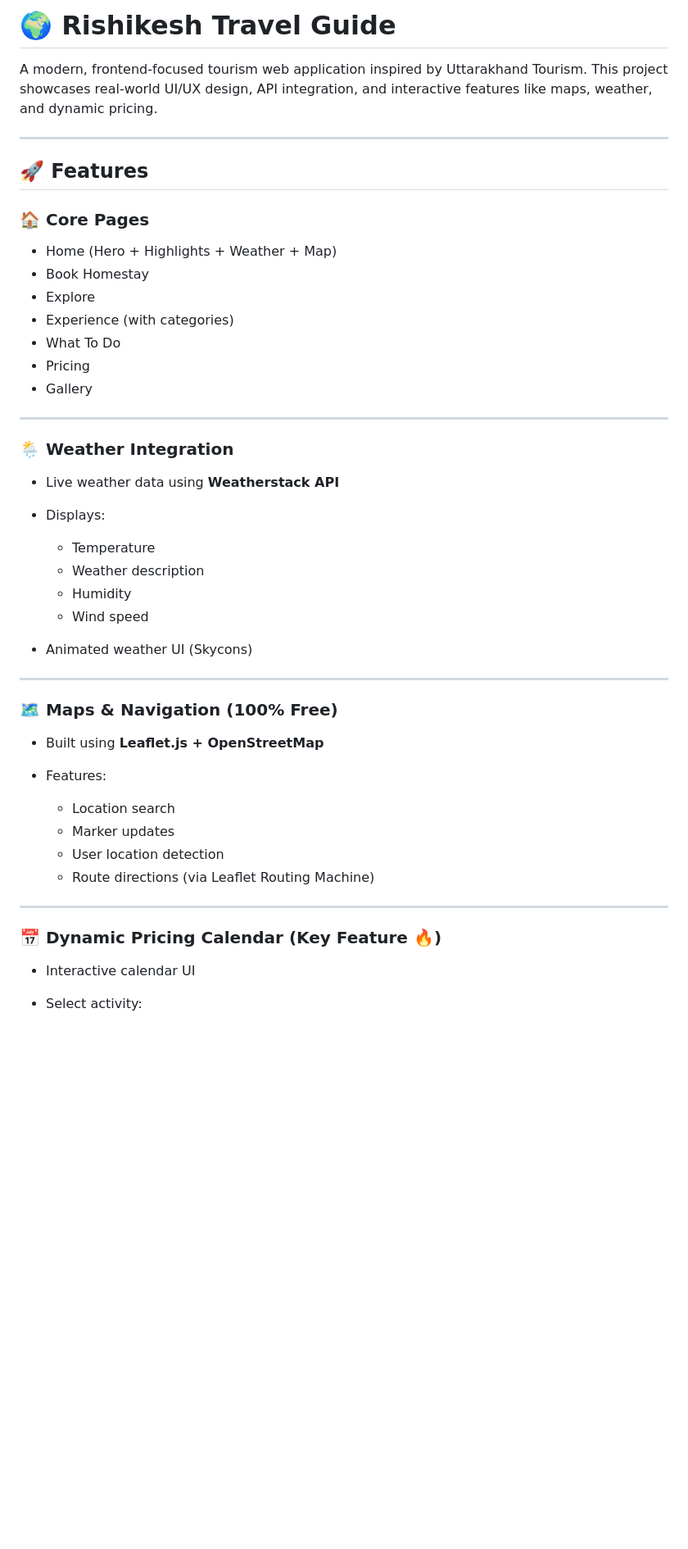
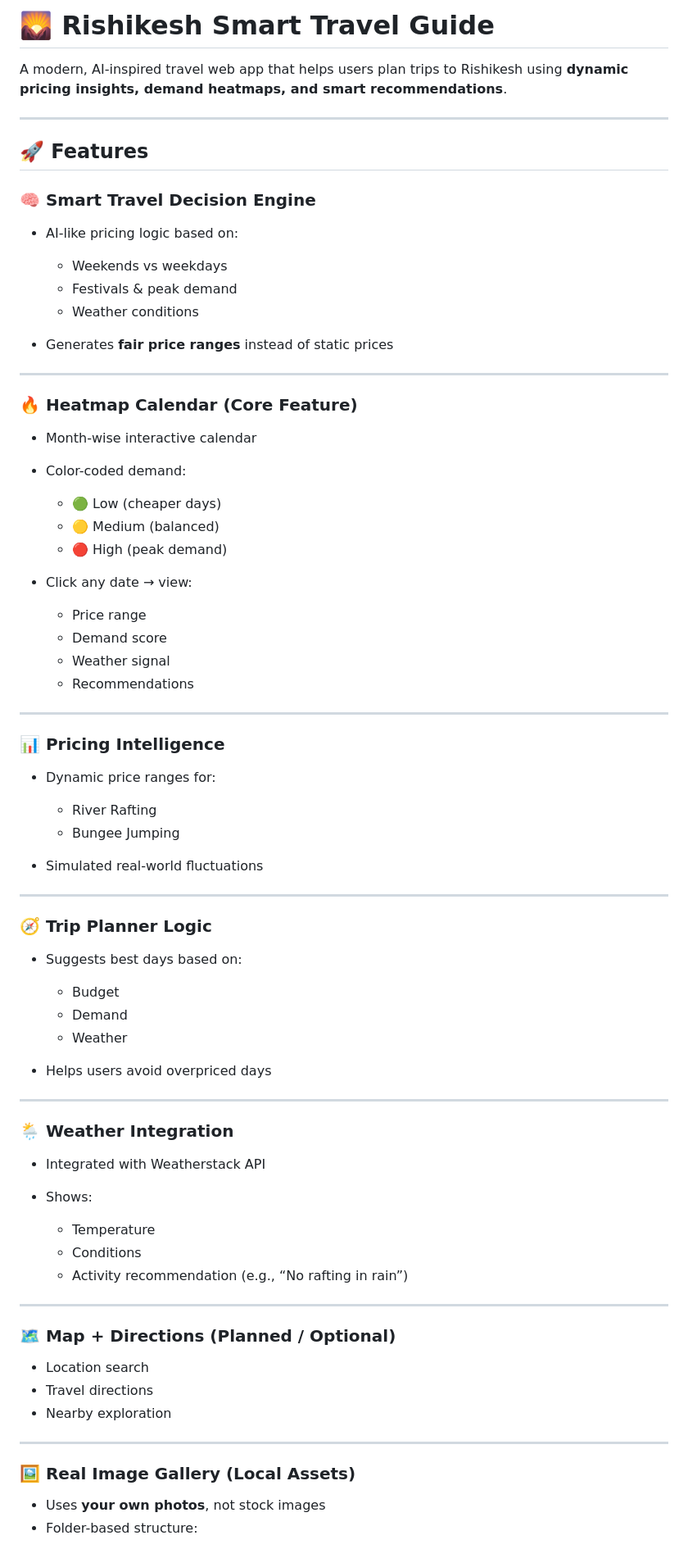
Before and after one commit to namankhatakdotcpp/Navigation-Rishikesh, a Markdown page: README.md, the part around one of its changes. Shown at 82% size. GitHub-like rendering; blank space fills up the shorter version.

Commit message:
Revise README for Rishikesh Smart Travel Guide
Updated project description and features to reflect AI-driven insights and smart recommendations for travel planning.

```diff
--- a/README.md
+++ b/README.md
@@ -1,51 +1,81 @@
-# 🌍 Rishikesh Travel Guide
+# 🌄 Rishikesh Smart Travel Guide
 
-A modern, frontend-focused tourism web application inspired by Uttarakhand Tourism.
-This project showcases real-world UI/UX design, API integration, and interactive features like maps, weather, and dynamic pricing.
+A modern, AI-inspired travel web app that helps users plan trips to Rishikesh using **dynamic pricing insights, demand heatmaps, and smart recommendations**.
 
 ---
 
 ## 🚀 Features
 
-### 🏠 Core Pages
+### 🧠 Smart Travel Decision Engine
 
-* Home (Hero + Highlights + Weather + Map)
-* Book Homestay
-* Explore
-* Experience (with categories)
-* What To Do
-* Pricing
-* Gallery
+* AI-like pricing logic based on:
+
+  * Weekends vs weekdays
+  * Festivals & peak demand
+  * Weather conditions
+* Generates **fair price ranges** instead of static prices
+
+---
+
+### 🔥 Heatmap Calendar (Core Feature)
+
+* Month-wise interactive calendar
+* Color-coded demand:
+
+  * 🟢 Low (cheaper days)
+  * 🟡 Medium (balanced)
+  * 🔴 High (peak demand)
+* Click any date → view:
+
+  * Price range
+  * Demand score
+  * Weather signal
+  * Recommendations
+
+---
+
+### 📊 Pricing Intelligence
+
+* Dynamic price ranges for:
+
+  * River Rafting
+  * Bungee Jumping
+* Simulated real-world fluctuations
+
+---
+
+### 🧭 Trip Planner Logic
+
+* Suggests best days based on:
+
+  * Budget
+  * Demand
+  * Weather
+* Helps users avoid overpriced days
 
 ---
 
 ### 🌦️ Weather Integration
 
-* Live weather data using **Weatherstack API**
-* Displays:
+* Integrated with Weatherstack API
+* Shows:
 
   * Temperature
-  * Weather description
-  * Humidity
-  * Wind speed
-* Animated weather UI (Skycons)
+  * Conditions
+  * Activity recommendation (e.g., “No rafting in rain”)
 
 ---
 
-### 🗺️ Maps & Navigation (100% Free)
+### 🗺️ Map + Directions (Planned / Optional)
 
-* Built using **Leaflet.js + OpenStreetMap**
-* Features:
-
-  * Location search
-  * Marker updates
-  * User location detection
-  * Route directions (via Leaflet Routing Machine)
+* Location search
+* Travel directions
+* Nearby exploration
 
 ---
 
-### 📅 Dynamic Pricing Calendar (Key Feature 🔥)
+### 🖼️ Real Image Gallery (Local Assets)
 
-* Interactive calendar UI
-* Select activity:
+* Uses **your own photos**, not stock images
+* Folder-based structure:
 
```
Also changed, not shown: other parts of README.md (+82 -106 lines).
